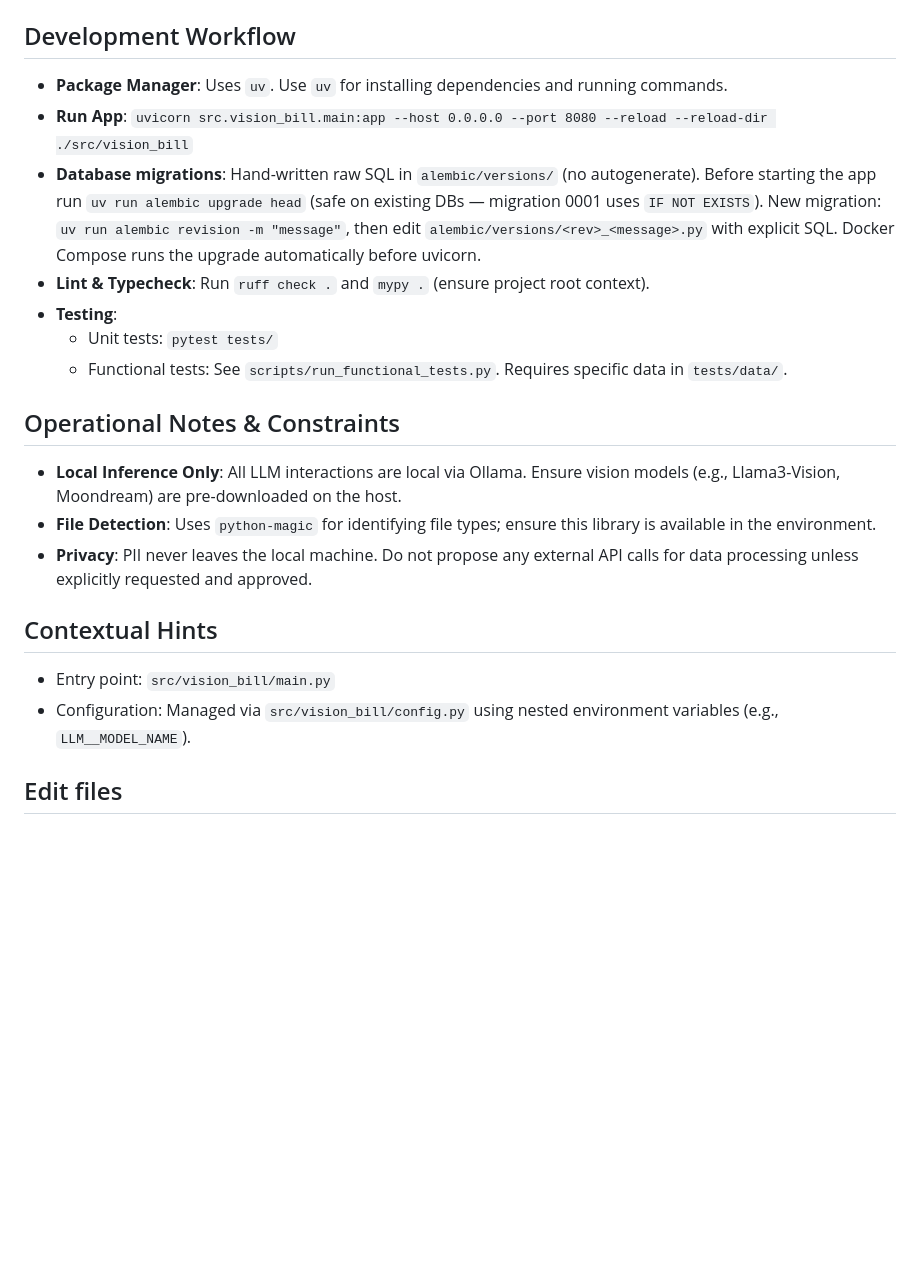
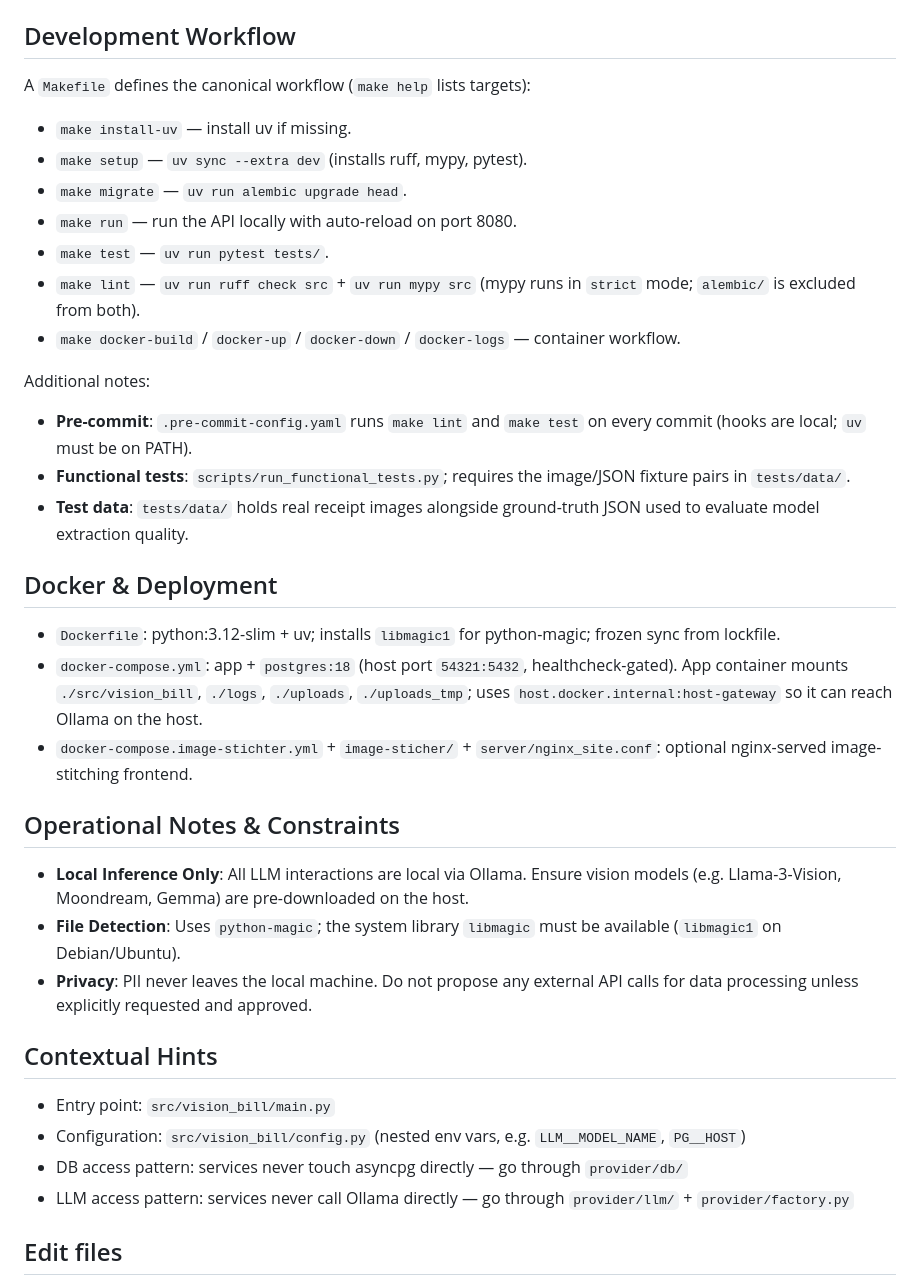
Before and after one commit to alex-heine/vision-bill, a Markdown page: AGENTS.md, the part around one of its changes. Drawn GitHub-style; blank space fills up the shorter version.

```diff
--- a/AGENTS.md
+++ b/AGENTS.md
@@ -35,21 +80,34 @@ An abstraction layer for LLM interaction:
 
 ## Development Workflow
-- **Package Manager**: Uses `uv`. Use `uv` for installing dependencies and running commands.
-- **Run App**: `uvicorn src.vision_bill.main:app --host 0.0.0.0 --port 8080 --reload --reload-dir ./src/vision_bill`
-- **Database migrations**: Hand-written raw SQL in `alembic/versions/` (no autogenerate). Before starting the app run `uv run alembic upgrade head` (safe on existing DBs — migration 0001 uses `IF NOT EXISTS`). New migration: `uv run alembic revision -m "message"`, then edit `alembic/versions/<rev>_<message>.py` with explicit SQL. Docker Compose runs the upgrade automatically before uvicorn.
-- **Lint & Typecheck**: Run `ruff check .` and `mypy .` (ensure project root context).
-- **Testing**:
-  - Unit tests: `pytest tests/`
-  - Functional tests: See `scripts/run_functional_tests.py`. Requires specific data in `tests/data/`.
+A `Makefile` defines the canonical workflow (`make help` lists targets):
+- `make install-uv` — install uv if missing.
+- `make setup` — `uv sync --extra dev` (installs ruff, mypy, pytest).
+- `make migrate` — `uv run alembic upgrade head`.
+- `make run` — run the API locally with auto-reload on port 8080.
+- `make test` — `uv run pytest tests/`.
+- `make lint` — `uv run ruff check src` + `uv run mypy src` (mypy runs in `strict` mode; `alembic/` is excluded from both).
+- `make docker-build` / `docker-up` / `docker-down` / `docker-logs` — container workflow.
+
+Additional notes:
+- **Pre-commit**: `.pre-commit-config.yaml` runs `make lint` and `make test` on every commit (hooks are local; `uv` must be on PATH).
+- **Functional tests**: `scripts/run_functional_tests.py`; requires the image/JSON fixture pairs in `tests/data/`.
+- **Test data**: `tests/data/` holds real receipt images alongside ground-truth JSON used to evaluate model extraction quality.
+
+## Docker & Deployment
+- `Dockerfile`: python:3.12-slim + uv; installs `libmagic1` for python-magic; frozen sync from lockfile.
+- `docker-compose.yml`: app + `postgres:18` (host port `54321:5432`, healthcheck-gated). App container mounts `./src/vision_bill`, `./logs`, `./uploads`, `./uploads_tmp`; uses `host.docker.internal:host-gateway` so it can reach Ollama on the host.
+- `docker-compose.image-stichter.yml` + `image-sticher/` + `server/nginx_site.conf`: optional nginx-served image-stitching frontend.
 
 ## Operational Notes & Constraints
-- **Local Inference Only**: All LLM interactions are local via Ollama. Ensure vision models (e.g., Llama3-Vision, Moondream) are pre-downloaded on the host.
-- **File Detection**: Uses `python-magic` for identifying file types; ensure this library is available in the environment.
+- **Local Inference Only**: All LLM interactions are local via Ollama. Ensure vision models (e.g. Llama-3-Vision, Moondream, Gemma) are pre-downloaded on the host.
+- **File Detection**: Uses `python-magic`; the system library `libmagic` must be available (`libmagic1` on Debian/Ubuntu).
 - **Privacy**: PII never leaves the local machine. Do not propose any external API calls for data processing unless explicitly requested and approved.
 
 ## Contextual Hints
 - Entry point: `src/vision_bill/main.py`
-- Configuration: Managed via `src/vision_bill/config.py` using nested environment variables (e.g., `LLM__MODEL_NAME`).
+- Configuration: `src/vision_bill/config.py` (nested env vars, e.g. `LLM__MODEL_NAME`, `PG__HOST`)
+- DB access pattern: services never touch asyncpg directly — go through `provider/db/`
+- LLM access pattern: services never call Ollama directly — go through `provider/llm/` + `provider/factory.py`
 
 ## Edit files
 - The edit tool matches oldString byte-for-byte. Read the file again immediately before each edit, and again after every successful edit line content shifts.
```
Also changed, not shown: other parts of AGENTS.md (+62 -17 lines).
